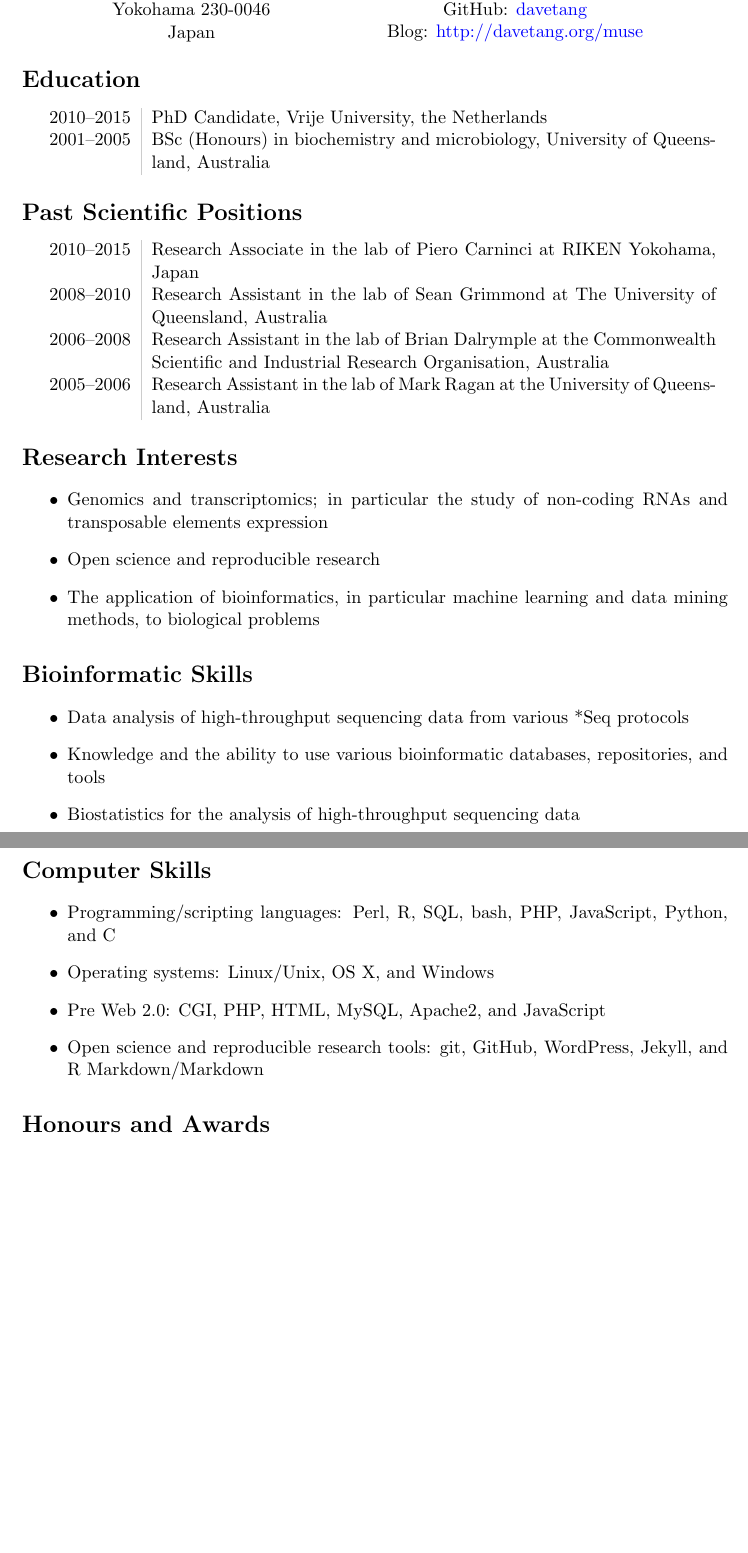
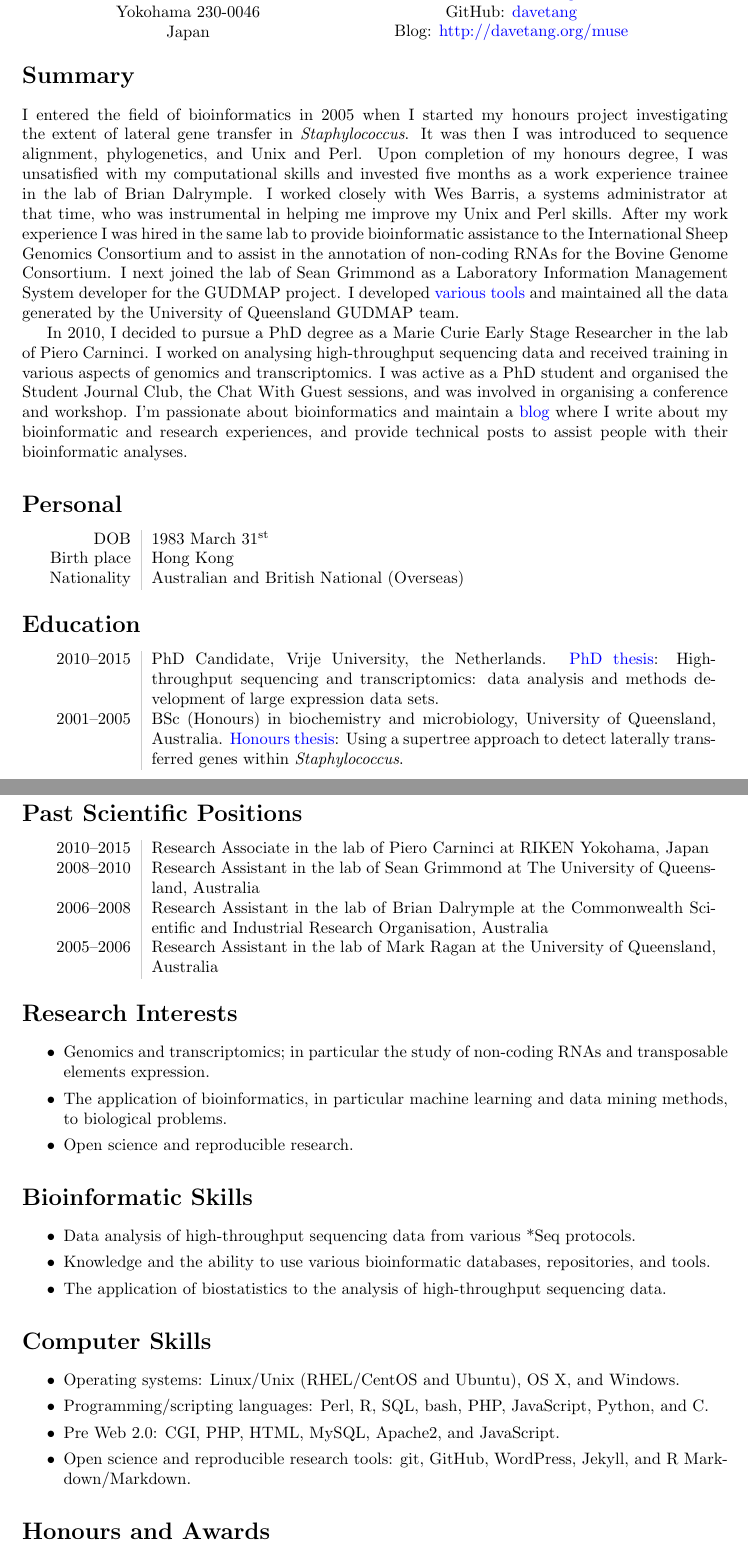
Before and after one commit to davetang/cv, a LaTeX CV (cv.tex): two parts of pages 1 and 2 of 4, joined at a grey line, cut so that both start at the same text, the shorter picture padded with empty space. Compiled offline with pdfLaTeX.

Commit message:
Added summary

```diff
--- a/cv.tex
+++ b/cv.tex
@@ -1,7 +1,7 @@
 % with help from this awesome post
 % http://texblog.org/2012/04/25/writing-a-cv-in-latex/
 
-\documentclass[a4paper, 11pt]{article}
+\documentclass[a4paper, 10pt]{article}
 \usepackage[margin=3cm]{geometry}
 \usepackage{helvet}
 
@@ -50,10 +50,23 @@ GitHub: \href{https://github.com/davetang}{davetang} \\
 Blog: \href{http://davetang.org/muse}{http://davetang.org/muse}
 \end{minipage}
 
+\section*{Summary}
+
+I entered the field of bioinformatics in 2005 when I started my honours project investigating the extent of lateral gene transfer in \textit{Staphylococcus}. It was then I was introduced to sequence alignment, phylogenetics, and Unix and Perl. Upon completion of my honours degree, I was unsatisfied with my computational skills and invested five months as a work experience trainee in the lab of Brian Dalrymple. I worked closely with Wes Barris, a systems administrator at that time, who was instrumental in helping me improve my Unix and Perl skills. After my work experience I was hired in the same lab to provide bioinformatic assistance to the International Sheep Genomics Consortium and to assist in the annotation of non-coding RNAs for the Bovine Genome Consortium. I next joined the lab of Sean Grimmond as a Laboratory Information Management System developer for the GUDMAP project. I developed \href{http://uqgudmap.imb.uq.edu.au/tools.html}{various tools} and maintained all the data generated by the University of Queensland GUDMAP team.
+
+In 2010, I decided to pursue a PhD degree as a Marie Curie Early Stage Researcher in the lab of Piero Carninci. I worked on analysing high-throughput sequencing data and received training in various aspects of genomics and transcriptomics. I was active as a PhD student and organised the Student Journal Club, the Chat With Guest sessions, and was involved in organising a conference and workshop. I'm passionate about bioinformatics and maintain a \href{http://davetang.org/muse}{blog} where I write about my bioinformatic and research experiences, and provide technical posts to assist people with their bioinformatic analyses.
+
+\section*{Personal}
+\begin{tabular}{L!{\VRule}R}
+   DOB & 1983 March 31\textsuperscript{st} \\
+   Birth place & Hong Kong \\
+   Nationality & Australian and British National (Overseas) \\
+\end{tabular}
+
 \section*{Education}
 \begin{tabular}{L!{\VRule}R}
-   2010--2015 & PhD Candidate, Vrije University, the Netherlands \\
-   2001--2005 & BSc (Honours) in biochemistry and microbiology, University of Queensland, Australia \\
+   2010--2015 & PhD Candidate, Vrije University, the Netherlands. \href{https://github.com/davetang/thesis}{PhD thesis}: High-throughput sequencing and transcriptomics: data analysis and methods development of large expression data sets. \\
+   2001--2005 & BSc (Honours) in biochemistry and microbiology, University of Queensland, Australia. \href{https://github.com/davetang/cv/blob/master/honours_thesis.pdf}{Honours thesis}: Using a supertree approach to detect laterally transferred genes within \textit{Staphylococcus}. \\
 \end{tabular}
 
 \section*{Past Scientific Positions}
@@ -67,26 +80,29 @@ Blog: \href{http://davetang.org/muse}{http://davetang.org/muse}
 \section*{Research Interests}
 
 \begin{itemize}
-   \item Genomics and transcriptomics; in particular the study of non-coding RNAs and transposable elements expression
-   \item Open science and reproducible research
-   \item The application of bioinformatics, in particular machine learning and data mining methods, to biological problems
+   \setlength\itemsep{0em}
+   \item Genomics and transcriptomics; in particular the study of non-coding RNAs and transposable elements expression.
+   \item The application of bioinformatics, in particular machine learning and data mining methods, to biological problems.
+   \item Open science and reproducible research.
 \end{itemize}
 
 \section*{Bioinformatic Skills}
 
 \begin{itemize}
-   \item Data analysis of high-throughput sequencing data from various *Seq protocols
-   \item Knowledge and the ability to use various bioinformatic databases, repositories, and tools
-   \item Biostatistics for the analysis of high-throughput sequencing data
+   \setlength\itemsep{0em}
+   \item Data analysis of high-throughput sequencing data from various *Seq protocols.
+   \item Knowledge and the ability to use various bioinformatic databases, repositories, and tools.
+   \item The application of biostatistics to the analysis of high-throughput sequencing data.
 \end{itemize}
 
 \section*{Computer Skills}
 
 \begin{itemize}
-   \item Programming/scripting languages: Perl, R, SQL, bash, PHP, JavaScript, Python, and C
-   \item Operating systems: Linux/Unix, OS X, and Windows
-   \item Pre Web 2.0: CGI, PHP, HTML, MySQL, Apache2, and JavaScript
-   \item Open science and reproducible research tools: git, GitHub, WordPress, Jekyll, and R Markdown/Markdown
+   \setlength\itemsep{0em}
+   \item Operating systems: Linux/Unix (RHEL/CentOS and Ubuntu), OS X, and Windows.
+   \item Programming/scripting languages: Perl, R, SQL, bash, PHP, JavaScript, Python, and C.
+   \item Pre Web 2.0: CGI, PHP, HTML, MySQL, Apache2, and JavaScript.
+   \item Open science and reproducible research tools: git, GitHub, WordPress, Jekyll, and R Markdown/Markdown.
 \end{itemize}
 
 \section*{Honours and Awards}
```
Also changed, not shown: cv.pdf, honours_thesis.pdf (added), cv.tex (20 more changed lines).
